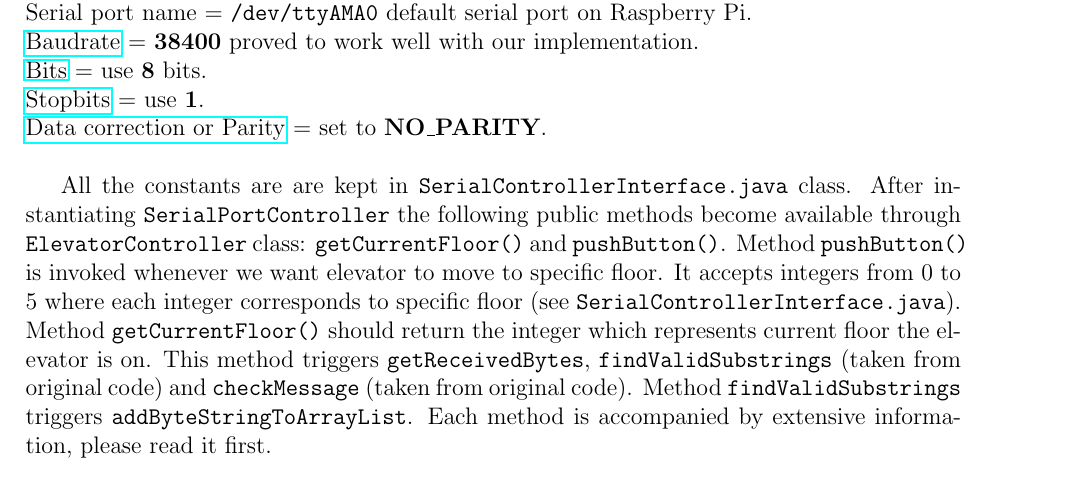
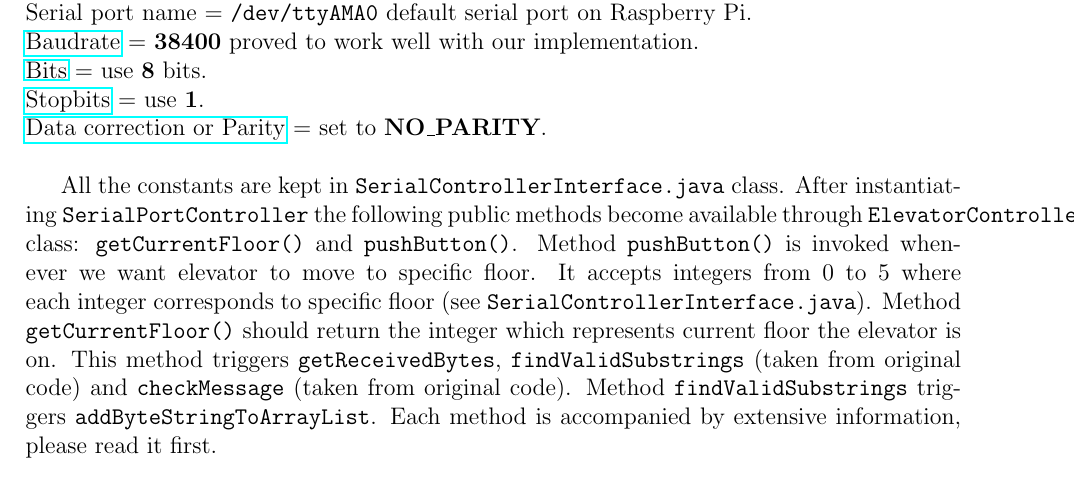
Before and after one commit to EllaVator/report, a LaTeX document (final_doc.tex): part of page 20 of 30, cut so that both start at the same text. Compiled offline with pdfLaTeX.

Commit message:
one minor change

```diff
--- a/final_doc.tex
+++ b/final_doc.tex
@@ -656,7 +656,7 @@ Serial port name = \textbf{\texttt{/dev/ttyAMA0}} default serial port on Raspber
 \href{https://en.wikipedia.org/wiki/Serial\_port\#Stop_bits}{Stopbits} = use \textbf{1}.\\
 \href{https://en.wikipedia.org/wiki/Serial\_port\#Parity}{Data correction or Parity} = set to \textbf{NO\_PARITY}.\\
 
-All the constants are are kept in \texttt{SerialControllerInterface.java} class.
+All the constants are kept in \texttt{SerialControllerInterface.java} class.
 After instantiating \texttt{SerialPortController} the following public methods become available through \texttt{ElevatorController} class: \texttt{getCurrentFloor()} and \texttt{pushButton()}.
 Method \texttt{pushButton()} is invoked whenever we want elevator to move to specific floor.
 It accepts integers from 0 to 5 where each integer corresponds to specific floor (see \texttt{SerialControllerInterface.java}).
```
